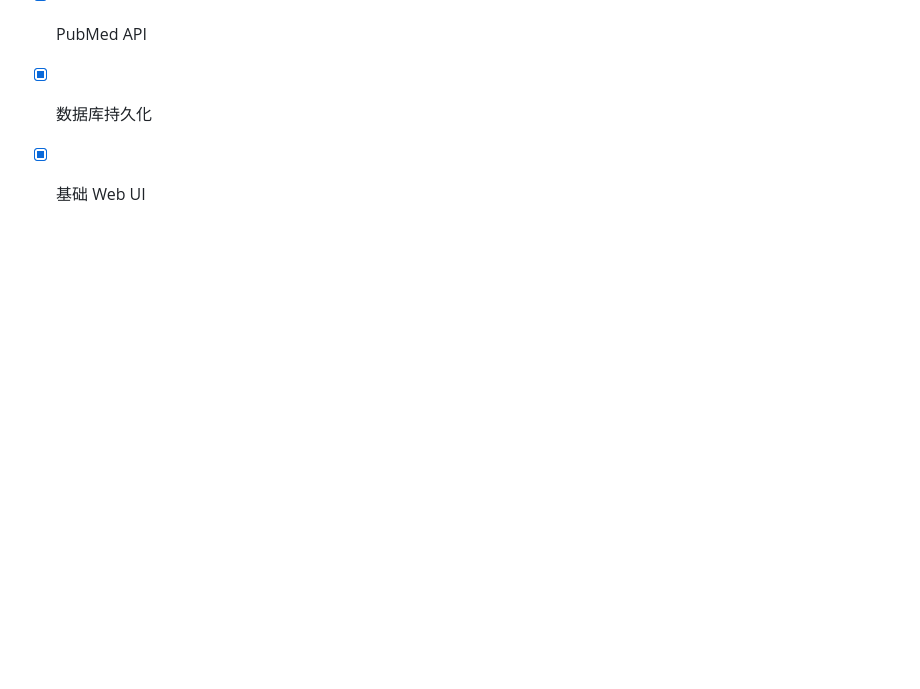
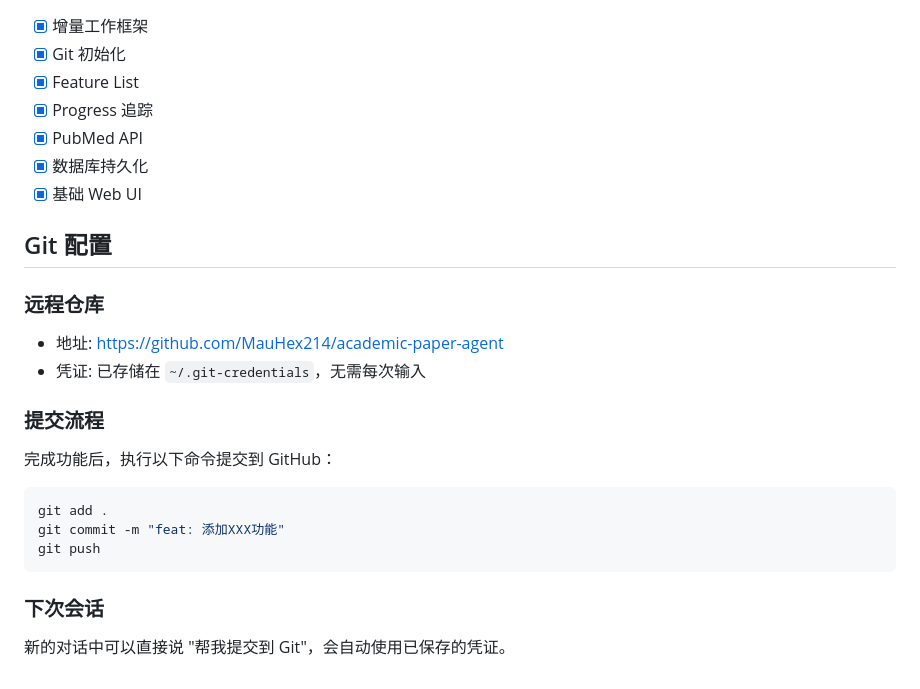
Before and after one commit to MauHex214/academic-paper-agent, a Markdown page: AGENTS.md, the part around the change. GitHub-like rendering; blank space fills up the shorter version.

Commit message:
docs: 添加Git配置说明到AGENTS.md

````diff
--- a/AGENTS.md
+++ b/AGENTS.md
@@ -125,3 +125,20 @@ bun run dev
 - [x] PubMed API
 - [x] 数据库持久化
 - [x] 基础 Web UI
+
+## Git 配置
+
+### 远程仓库
+- 地址: https://github.com/MauHex214/academic-paper-agent
+- 凭证: 已存储在 `~/.git-credentials`，无需每次输入
+
+### 提交流程
+完成功能后，执行以下命令提交到 GitHub：
+```bash
+git add .
+git commit -m "feat: 添加XXX功能"
+git push
+```
+
+### 下次会话
+新的对话中可以直接说 "帮我提交到 Git"，会自动使用已保存的凭证。
````
